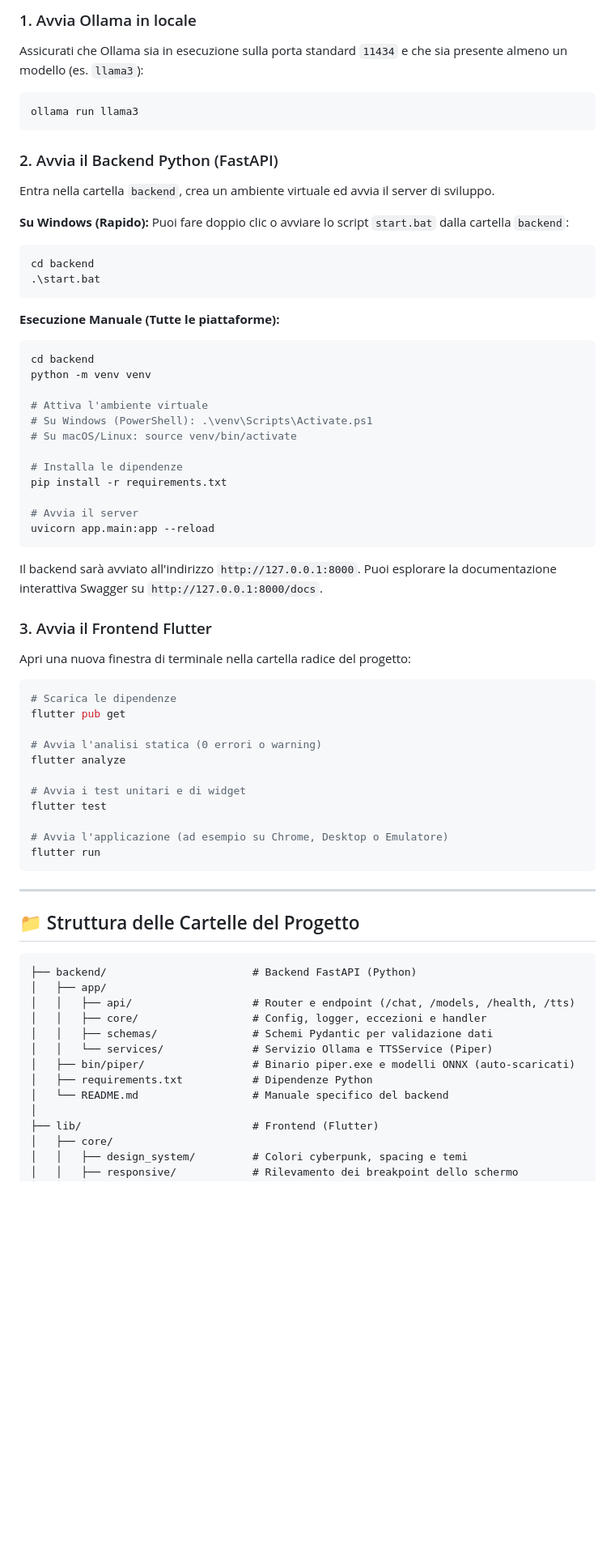
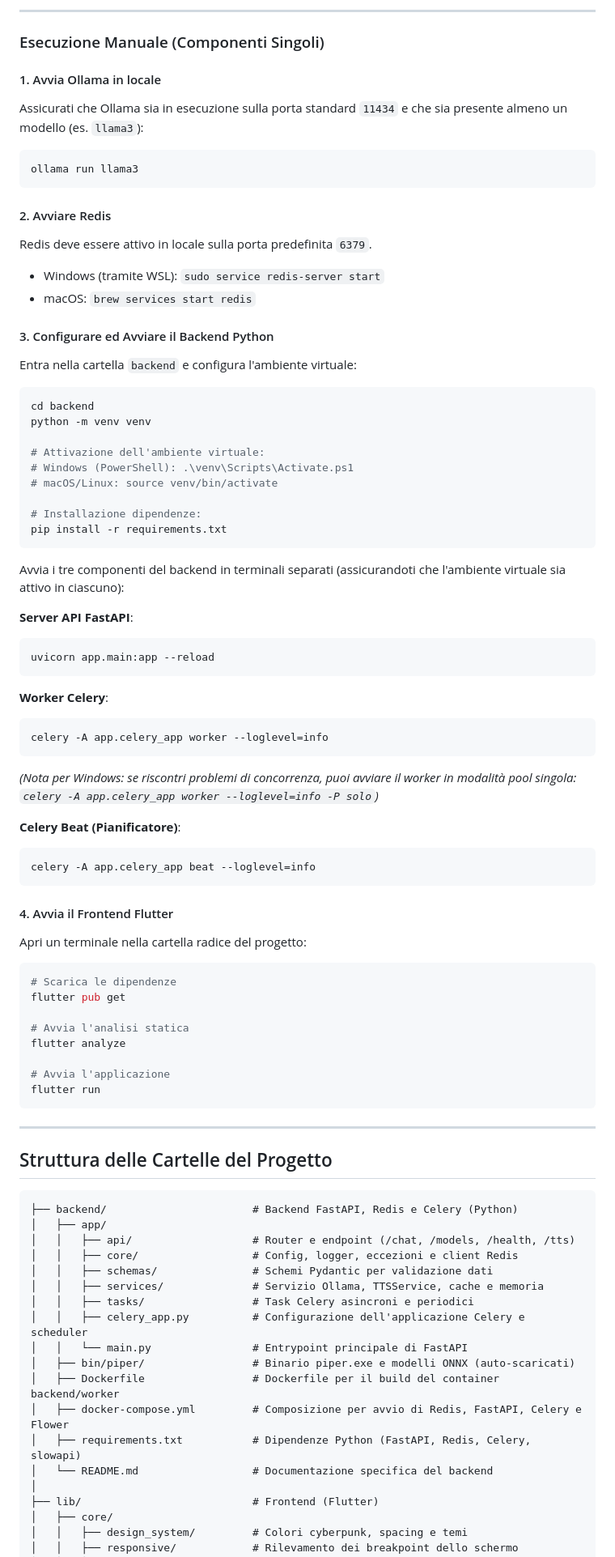
Before and after one commit to biagio-scaglia/hatsune-assistant, a Markdown page: README.md, the part around one of its changes. Shown at 81% size. Drawn GitHub-style; blank space fills up the shorter version.

Commit message:
docs: aggiornato README principale del progetto in modo dettagliato e senza emoji

````diff
--- a/README.md
+++ b/README.md
@@ -77,67 +103,83 @@ Il progetto richiede l'esecuzione del backend FastAPI (ponte) e del frontend Flu
 
-### 1. Avvia Ollama in locale
+---
+
+### Esecuzione Manuale (Componenti Singoli)
+
+#### 1. Avvia Ollama in locale
 Assicurati che Ollama sia in esecuzione sulla porta standard `11434` e che sia presente almeno un modello (es. `llama3`):
 ```bash
 ollama run llama3
 ```
 
-### 2. Avvia il Backend Python (FastAPI)
-Entra nella cartella `backend`, crea un ambiente virtuale ed avvia il server di sviluppo.
+#### 2. Avviare Redis
+Redis deve essere attivo in locale sulla porta predefinita `6379`.
+- Windows (tramite WSL): `sudo service redis-server start`
+- macOS: `brew services start redis`
 
-**Su Windows (Rapido):**
-Puoi fare doppio clic o avviare lo script `start.bat` dalla cartella `backend`:
-```powershell
-cd backend
-.\start.bat
-```
-
-**Esecuzione Manuale (Tutte le piattaforme):**
+#### 3. Configurare ed Avviare il Backend Python
+Entra nella cartella `backend` e configura l'ambiente virtuale:
 ```bash
 cd backend
 python -m venv venv
 
-# Attiva l'ambiente virtuale
-# Su Windows (PowerShell): .\venv\Scripts\Activate.ps1
-# Su macOS/Linux: source venv/bin/activate
+# Attivazione dell'ambiente virtuale:
+# Windows (PowerShell): .\venv\Scripts\Activate.ps1
+# macOS/Linux: source venv/bin/activate
 
-# Installa le dipendenze
+# Installazione dipendenze:
 pip install -r requirements.txt
+```
 
-# Avvia il server
+Avvia i tre componenti del backend in terminali separati (assicurandoti che l'ambiente virtuale sia attivo in ciascuno):
+
+**Server API FastAPI**:
+```bash
 uvicorn app.main:app --reload
 ```
-Il backend sarà avviato all'indirizzo `http://127.0.0.1:8000`. Puoi esplorare la documentazione interattiva Swagger su `http://127.0.0.1:8000/docs`.
 
-### 3. Avvia il Frontend Flutter
-Apri una nuova finestra di terminale nella cartella radice del progetto:
+**Worker Celery**:
+```bash
+celery -A app.celery_app worker --loglevel=info
+```
+*(Nota per Windows: se riscontri problemi di concorrenza, puoi avviare il worker in modalità pool singola: `celery -A app.celery_app worker --loglevel=info -P solo`)*
+
+**Celery Beat (Pianificatore)**:
+```bash
+celery -A app.celery_app beat --loglevel=info
+```
+
+#### 4. Avvia il Frontend Flutter
+Apri un terminale nella cartella radice del progetto:
 ```bash
 # Scarica le dipendenze
 flutter pub get
 
-# Avvia l'analisi statica (0 errori o warning)
+# Avvia l'analisi statica
 flutter analyze
 
-# Avvia i test unitari e di widget
-flutter test
-
-# Avvia l'applicazione (ad esempio su Chrome, Desktop o Emulatore)
+# Avvia l'applicazione
 flutter run
 ```
 
 ---
 
-## 📁 Struttura delle Cartelle del Progetto
+## Struttura delle Cartelle del Progetto
 
 ```text
-├── backend/                       # Backend FastAPI (Python)
+├── backend/                       # Backend FastAPI, Redis e Celery (Python)
 │   ├── app/
 │   │   ├── api/                   # Router e endpoint (/chat, /models, /health, /tts)
-│   │   ├── core/                  # Config, logger, eccezioni e handler
+│   │   ├── core/                  # Config, logger, eccezioni e client Redis
 │   │   ├── schemas/               # Schemi Pydantic per validazione dati
-│   │   └── services/              # Servizio Ollama e TTSService (Piper)
+│   │   ├── services/              # Servizio Ollama, TTSService, cache e memoria
+│   │   ├── tasks/                 # Task Celery asincroni e periodici
+│   │   ├── celery_app.py          # Configurazione dell'applicazione Celery e scheduler
+│   │   └── main.py                # Entrypoint principale di FastAPI
 │   ├── bin/piper/                 # Binario piper.exe e modelli ONNX (auto-scaricati)
-│   ├── requirements.txt           # Dipendenze Python
-│   └── README.md                  # Manuale specifico del backend
+│   ├── Dockerfile                 # Dockerfile per il build del container backend/worker
+│   ├── docker-compose.yml         # Composizione per avvio di Redis, FastAPI, Celery e Flower
+│   ├── requirements.txt           # Dipendenze Python (FastAPI, Redis, Celery, slowapi)
+│   └── README.md                  # Documentazione specifica del backend
 │
 ├── lib/                           # Frontend (Flutter)
 │   ├── core/
````
Also changed, not shown: other parts of README.md (+62 -36 lines).
